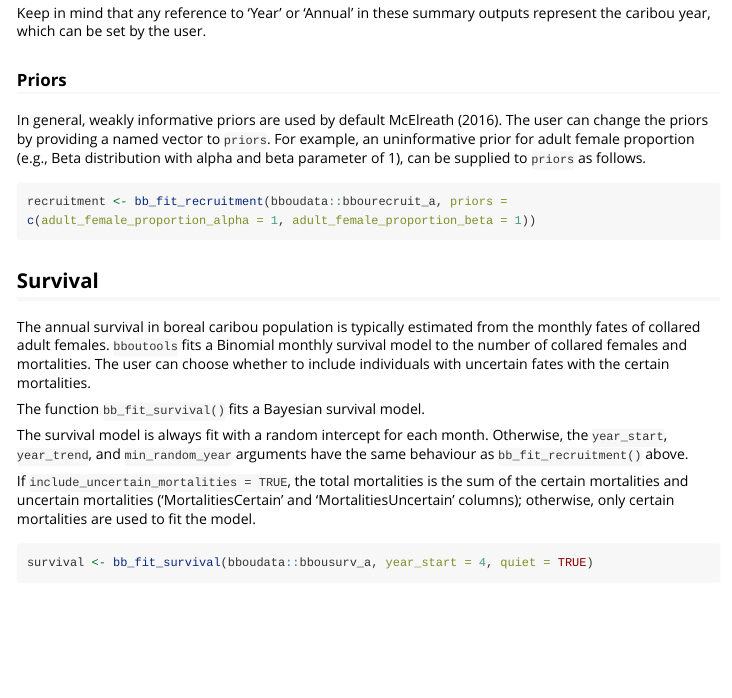
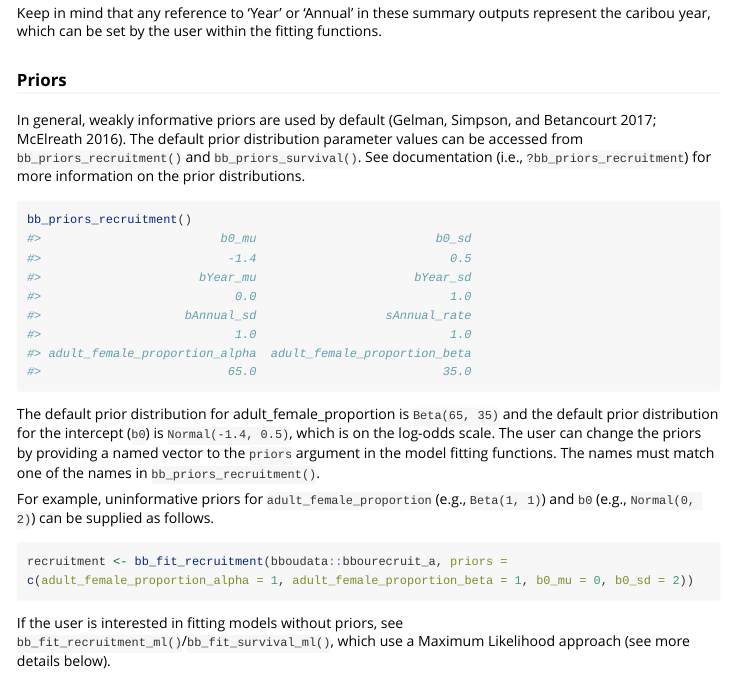
Before and after one commit to poissonconsulting/bboutools, an R Markdown document (vignettes/bbtutorial.Rmd): the page in a window 1100 px wide, from 2940 px down. Rendered offline with R 4.5, knitr and Pandoc, with nearby package versions; some code elsewhere in the file could not run offline; long lines of code are wrapped; common packages that the code uses without loading them are loaded.

Commit message:
add more to priors section

````diff
--- a/vignettes/bbtutorial.Rmd
+++ b/vignettes/bbtutorial.Rmd
@@ -148,15 +148,24 @@ The user can exclude individual random effect estimates from coefficient output.
 tidy(recruitment, include_random_effects = FALSE)
 ```
 
-Keep in mind that any reference to 'Year' or 'Annual' in these summary outputs represent the caribou year, which can be set by the user.
+Keep in mind that any reference to 'Year' or 'Annual' in these summary outputs represent the caribou year, which can be set by the user within the fitting functions.
 
 ### Priors
-In general, weakly informative priors are used by default [@gelman_prior_2017, @mcelreath_statistical_2016].
-The user can change the priors by providing a named vector to `priors`.
-For example, an uninformative prior for adult female proportion (e.g., Beta distribution with alpha and beta parameter of 1), can be supplied to `priors` as follows.
+In general, weakly informative priors are used by default [@gelman_prior_2017; @mcelreath_statistical_2016].
+The default prior distribution parameter values can be accessed from `bb_priors_recruitment()` and `bb_priors_survival()`. See documentation (i.e., `?bb_priors_recruitment`) for more information on the prior distributions.
+
+```{r}
+bb_priors_recruitment()
+```
+The default prior distribution for adult_female_proportion is `Beta(65, 35)` and the default prior distribution for the intercept (`b0`) is `Normal(-1.4, 0.5)`, which is on the log-odds scale.
+The user can change the priors by providing a named vector to the `priors` argument in the model fitting functions. The names must match one of the names in `bb_priors_recruitment()`.
+
+For example, uninformative priors for `adult_female_proportion` (e.g., `Beta(1, 1)`) and `b0` (e.g., `Normal(0, 2)`) can be supplied as follows.
 ```{r, eval=FALSE}
-recruitment <- bb_fit_recruitment(bboudata::bbourecruit_a, priors = c(adult_female_proportion_alpha = 1, adult_female_proportion_beta = 1))
+recruitment <- bb_fit_recruitment(bboudata::bbourecruit_a, priors = c(adult_female_proportion_alpha = 1, adult_female_proportion_beta = 1, b0_mu = 0, b0_sd = 2))
 ```
+
+If the user is interested in fitting models without priors, see `bb_fit_recruitment_ml()`/`bb_fit_survival_ml()`, which use a Maximum Likelihood approach (see more details below).
 
 ## Survival
 The annual survival in boreal caribou population is typically estimated from the monthly fates of collared adult females.
````
